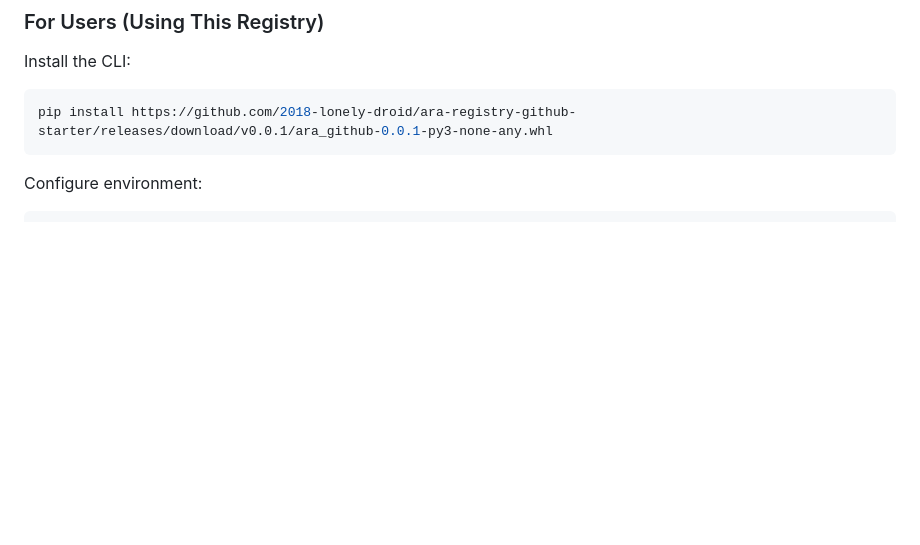
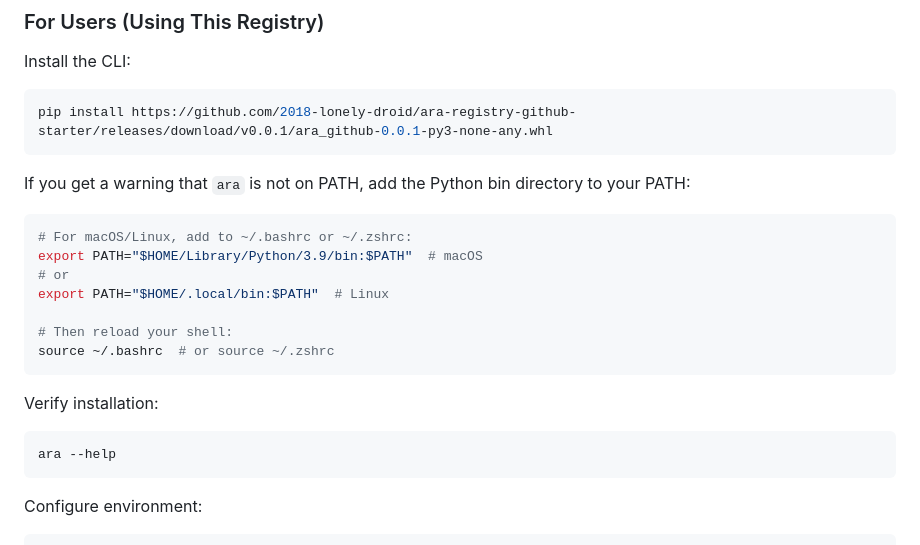
Before and after one commit to 2018-lonely-droid/ara-registry-github-starter, a Markdown page: github-registry/README.md, the part around the change. Rendered like a GitHub page; blank space fills up the shorter version.

Commit message:
Add PATH setup instructions for ara command

````diff
--- a/github-registry/README.md
+++ b/github-registry/README.md
@@ -12,6 +12,24 @@ Install the CLI:
 
 ```bash
 pip install https://github.com/2018-lonely-droid/ara-registry-github-starter/releases/download/v0.0.1/ara_github-0.0.1-py3-none-any.whl
+```
+
+If you get a warning that `ara` is not on PATH, add the Python bin directory to your PATH:
+
+```bash
+# For macOS/Linux, add to ~/.bashrc or ~/.zshrc:
+export PATH="$HOME/Library/Python/3.9/bin:$PATH"  # macOS
+# or
+export PATH="$HOME/.local/bin:$PATH"  # Linux
+
+# Then reload your shell:
+source ~/.bashrc  # or source ~/.zshrc
+```
+
+Verify installation:
+
+```bash
+ara --help
 ```
 
 Configure environment:
````
